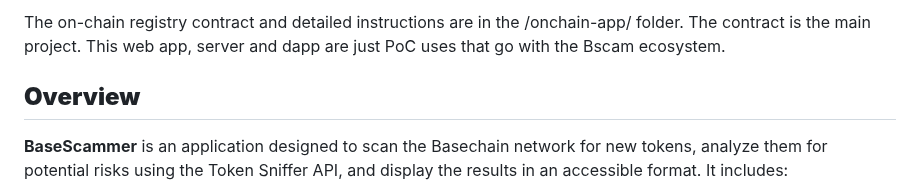
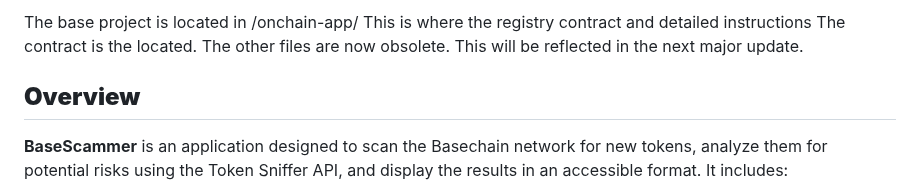
Before and after one commit to DigijEth/BaseScam, a Markdown page: README.md, the part around the change. Rendered like a GitHub page.

```diff
--- a/README.md
+++ b/README.md
@@ -1,7 +1,4 @@
-The on-chain registry contract and detailed instructions are in the
-/onchain-app/ folder. The contract is the main project. This web app,
-server and dapp are just PoC uses that go with the Bscam
-ecosystem.
+The base project is located in /onchain-app/ This is where the registry contract and detailed instructions The contract is the located. The other files are now obsolete. This will be reflected in the next major update.
 
 
 ## **Overview**
```
